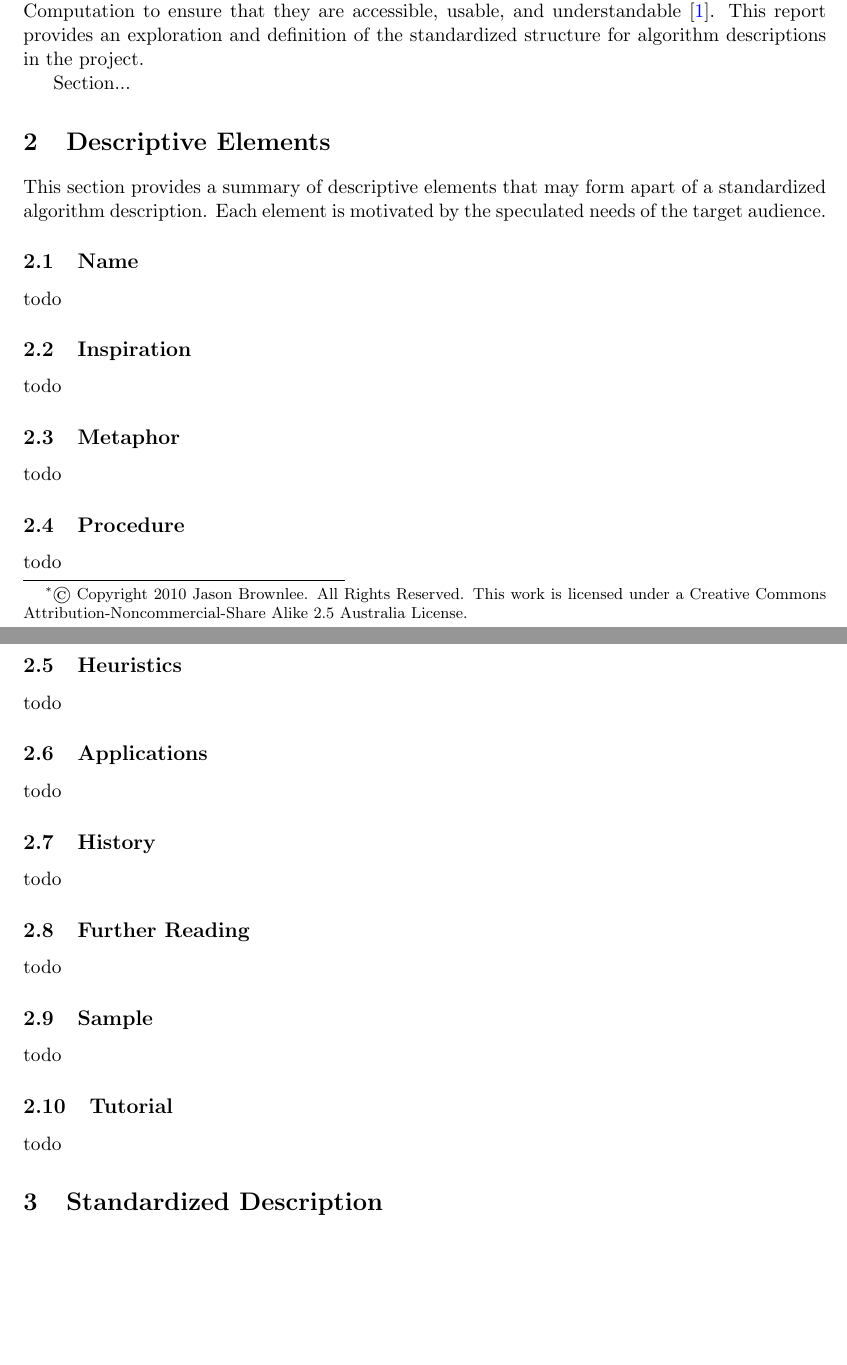
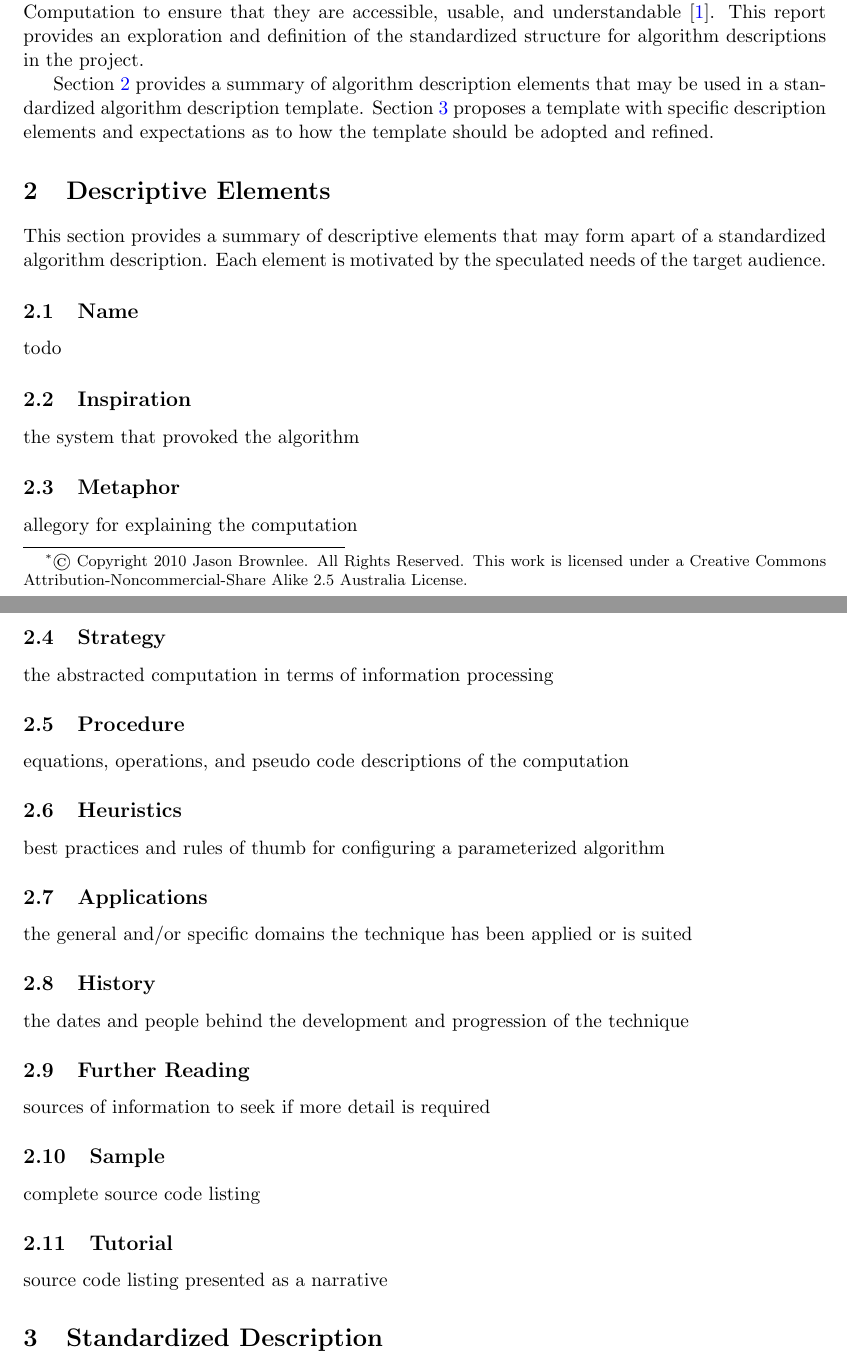
Before and after one commit to clever-algorithms/CleverAlgorithms, a LaTeX document (workspace/02-algorithm-description/techreport-20100110-1.tex): two parts of pages 1 and 2 of 3, joined at a grey line, cut so that both start at the same text, the shorter picture padded with empty space. Compiled offline with pdfLaTeX.

Commit message:
updated elements

```diff
--- a/workspace/02-algorithm-description/techreport-20100110-1.tex
+++ b/workspace/02-algorithm-description/techreport-20100110-1.tex
@@ -44,7 +44,7 @@ The Clever Algorithm Project is concerned with the complete, consistent, and cen
 This report provides an exploration and definition of the standardized structure for algorithm descriptions in the project.
 
 % breakdown
-Section...
+Section~\ref{sec:elements} provides a summary of algorithm description elements that may be used in a standardized algorithm description template. Section~\ref{sec:template} proposes a template with specific description elements and expectations as to how the template should be adopted and refined.
 
 \section{Descriptive Elements}
 \label{sec:elements}
@@ -54,31 +54,34 @@ This section provides a summary of descriptive elements that may form apart of a
 todo
 
 \subsection{Inspiration}
-todo
+the system that provoked the algorithm
 
 \subsection{Metaphor}
-todo
+allegory for explaining the computation
+
+\subsection{Strategy}
+the abstracted computation in terms of information processing
 
 \subsection{Procedure}
-todo
+equations, operations, and pseudo code descriptions of the computation
 
 \subsection{Heuristics}
-todo
+best practices and rules of thumb for configuring a parameterized algorithm
 
 \subsection{Applications}
-todo
+the general and/or specific domains the technique has been applied or is suited
 
 \subsection{History}
-todo
+the dates and people behind the development and progression of the technique
 
 \subsection{Further Reading}
-todo
+sources of information to seek if more detail is required
 
 \subsection{Sample}
-todo
+complete source code listing
 
 \subsection{Tutorial}
-todo
+source code listing presented as a narrative
 
 
 \section{Standardized Description}
```
